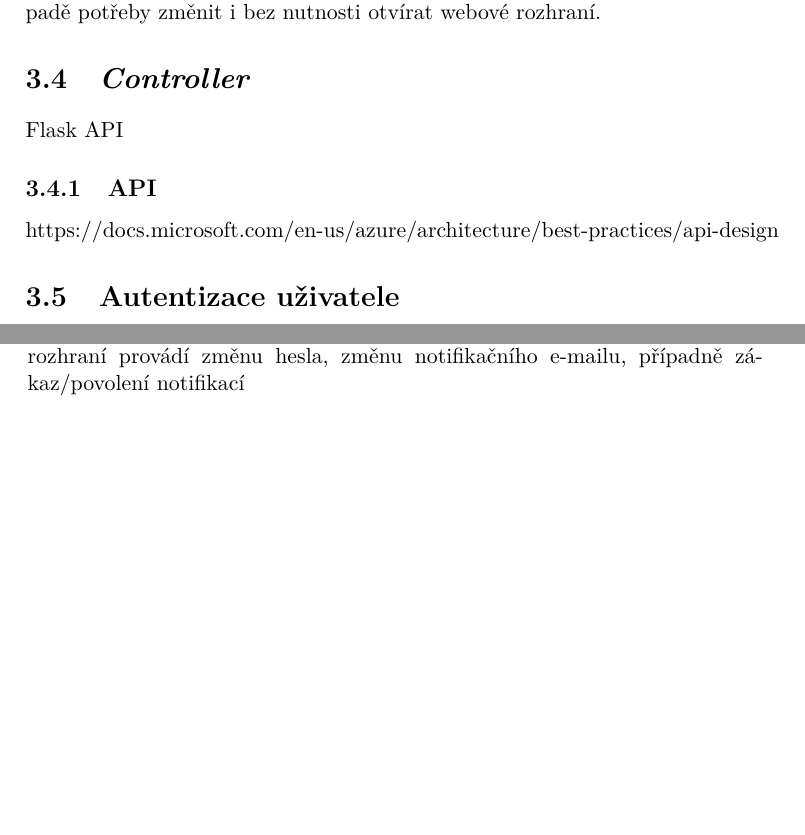
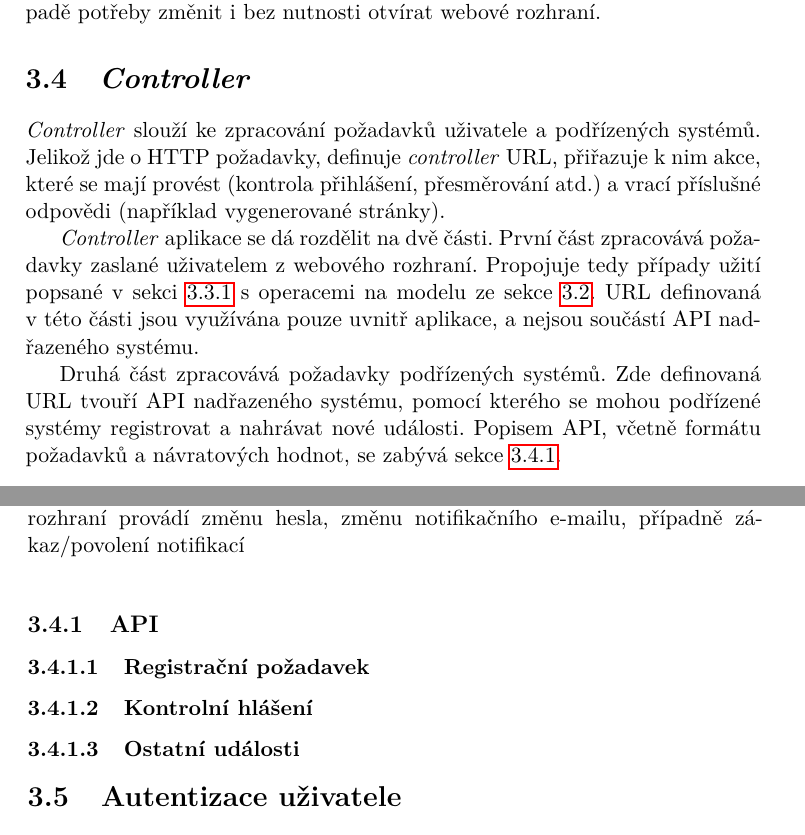
Before and after one commit to ggljzr/mi-dip, a LaTeX thesis (DP_Cervenka_Ondrej_2018.tex, which reads chapters/navrh.tex): two parts of pages 47 and 48 of 73, joined at a grey line, cut so that both start at the same text, the shorter picture padded with empty space. Compiled offline with pdfLaTeX.

Commit message:
controller section

```diff
--- a/chapters/navrh.tex
+++ b/chapters/navrh.tex
@@ -196,12 +197,22 @@ Uživatelské nastavení není uloženo přímo v~databázi, ale zvlášť v~kon
 
 \section{\textit{Controller}}
 
-Flask API
+\textit{Controller} slouží ke zpracování požadavků uživatele a podřízených systémů. Jelikož jde o~HTTP požadavky, definuje \textit{controller} URL, přiřazuje k~nim akce, které se mají provést (kontrola přihlášení, přesměrování atd.) a vrací příslušné odpovědi (například vygenerované stránky).
+
+\textit{Controller} aplikace se dá rozdělit na dvě části. První část zpracovává požadavky zaslané uživatelem z~webového rozhraní. Propojuje tedy případy užití popsané v~sekci \ref{sec:de_web} s~operacemi na modelu ze sekce \ref{sec:de_model}. URL definovaná v~této části jsou využívána pouze uvnitř aplikace, a nejsou součástí API nadřazeného systému.
+
+Druhá část zpracovává požadavky podřízených systémů. Zde definovaná URL tvouří API nadřazeného systému, pomocí kterého se mohou podřízené systémy registrovat a nahrávat nové události. Popisem API, včetně formátu požadavků a návratových hodnot, se zabývá sekce \ref{sec:de_api}.
 
 \subsection{API}
 \label{sec:de_api}
 
-https://docs.microsoft.com/en-us/azure/architecture/best-practices/api-design
+%https://docs.microsoft.com/en-us/azure/architecture/best-practices/api-design
+
+\subsubsection{Registrační požadavek}
+
+\subsubsection{Kontrolní hlášení}
+
+\subsubsection{Ostatní události}
 
 \section{Autentizace uživatele}
 \label{sec:de_auth}
```
Also changed, not shown: chapters/navrh.tex (3 more changed lines).
